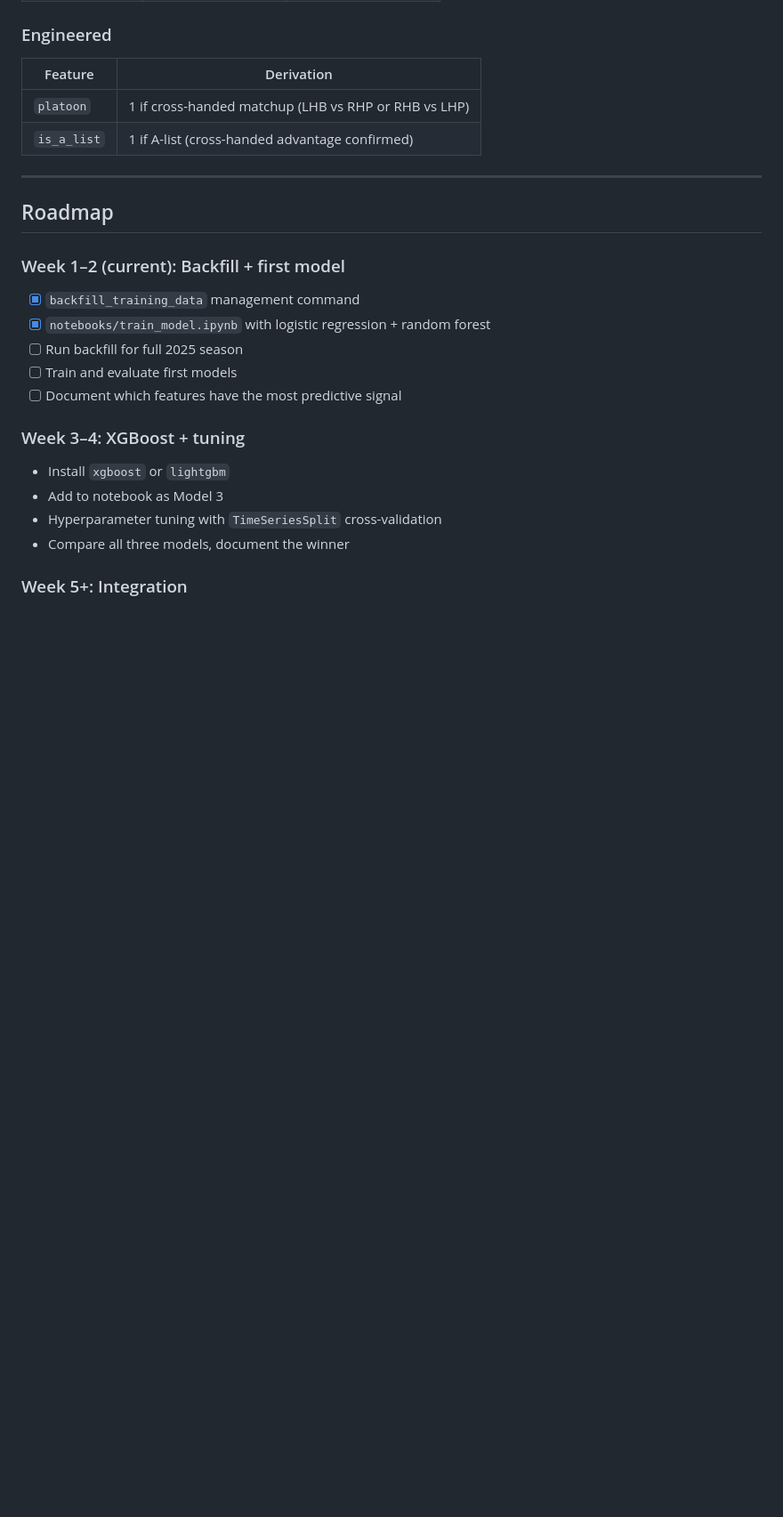
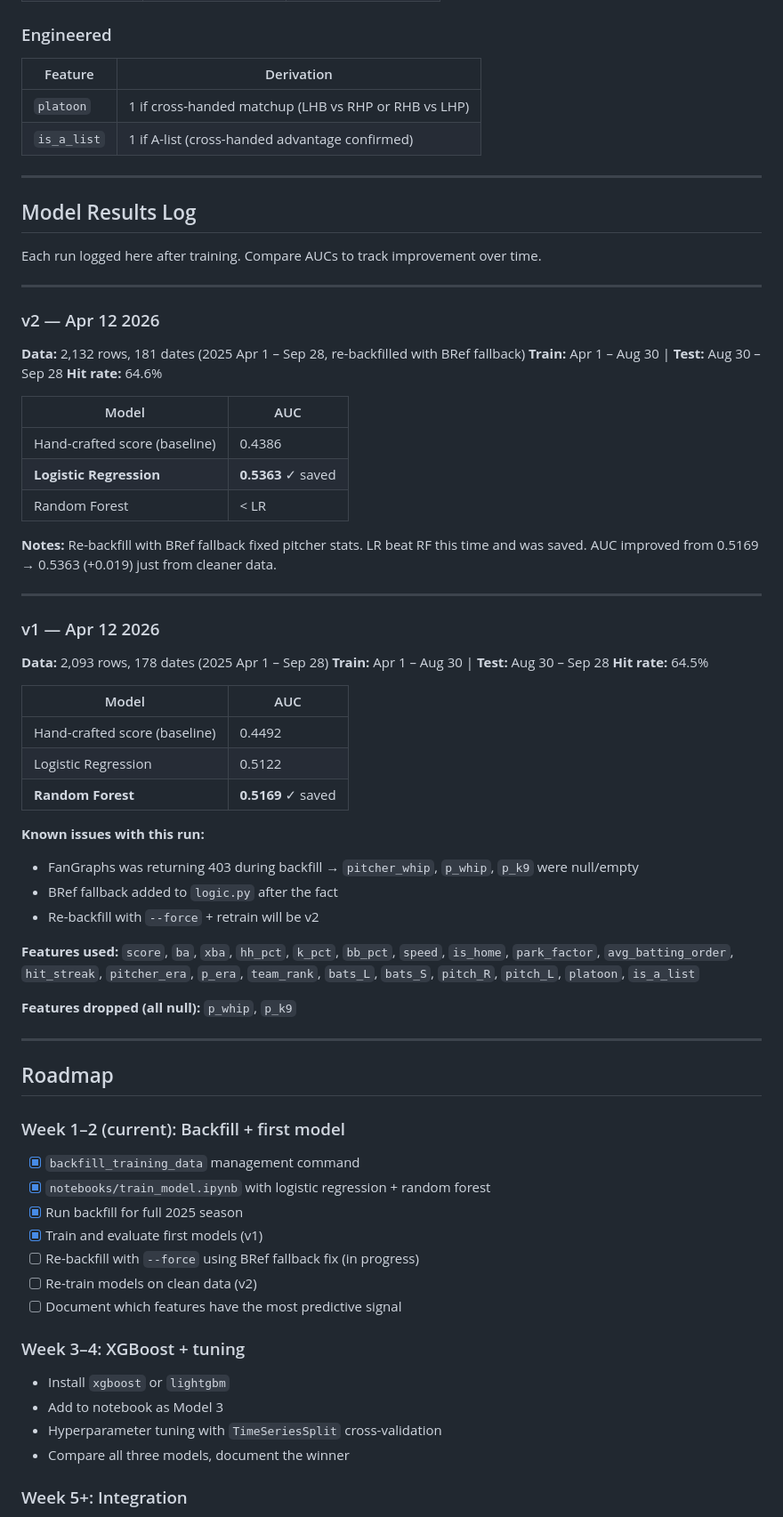
Before and after one commit to kkokie/bts_api, a Markdown page: ML.md, the part around the change. Shown at 89% size. GitHub-like rendering; blank space fills up the shorter version.

```diff
--- a/ML.md
+++ b/ML.md
@@ -123,13 +123,63 @@ jupyter notebook notebooks/train_model.ipynb
 
 ---
 
+## Model Results Log
+
+Each run logged here after training. Compare AUCs to track improvement over time.
+
+---
+
+### v2 — Apr 12 2026
+
+**Data:** 2,132 rows, 181 dates (2025 Apr 1 – Sep 28, re-backfilled with BRef fallback)
+**Train:** Apr 1 – Aug 30 | **Test:** Aug 30 – Sep 28
+**Hit rate:** 64.6%
+
+| Model | AUC |
+|---|---|
+| Hand-crafted score (baseline) | 0.4386 |
+| **Logistic Regression** | **0.5363** ✓ saved |
+| Random Forest | < LR |
+
+**Notes:** Re-backfill with BRef fallback fixed pitcher stats. LR beat RF this time and was saved.
+AUC improved from 0.5169 → 0.5363 (+0.019) just from cleaner data.
+
+---
+
+### v1 — Apr 12 2026
+
+**Data:** 2,093 rows, 178 dates (2025 Apr 1 – Sep 28)
+**Train:** Apr 1 – Aug 30 | **Test:** Aug 30 – Sep 28
+**Hit rate:** 64.5%
+
+| Model | AUC |
+|---|---|
+| Hand-crafted score (baseline) | 0.4492 |
+| Logistic Regression | 0.5122 |
+| **Random Forest** | **0.5169** ✓ saved |
+
+**Known issues with this run:**
+- FanGraphs was returning 403 during backfill → `pitcher_whip`, `p_whip`, `p_k9` were null/empty
+- BRef fallback added to `logic.py` after the fact
+- Re-backfill with `--force` + retrain will be v2
+
+**Features used:** `score`, `ba`, `xba`, `hh_pct`, `k_pct`, `bb_pct`, `speed`, `is_home`,
+`park_factor`, `avg_batting_order`, `hit_streak`, `pitcher_era`, `p_era`, `team_rank`,
+`bats_L`, `bats_S`, `pitch_R`, `pitch_L`, `platoon`, `is_a_list`
+
+**Features dropped (all null):** `p_whip`, `p_k9`
+
+---
+
 ## Roadmap
 
 ### Week 1–2 (current): Backfill + first model
 - [x] `backfill_training_data` management command
 - [x] `notebooks/train_model.ipynb` with logistic regression + random forest
-- [ ] Run backfill for full 2025 season
-- [ ] Train and evaluate first models
+- [x] Run backfill for full 2025 season
+- [x] Train and evaluate first models (v1)
+- [ ] Re-backfill with `--force` using BRef fallback fix (in progress)
+- [ ] Re-train models on clean data (v2)
 - [ ] Document which features have the most predictive signal
 
 ### Week 3–4: XGBoost + tuning
```
Also changed, not shown: README.md (+2 -2 lines).
